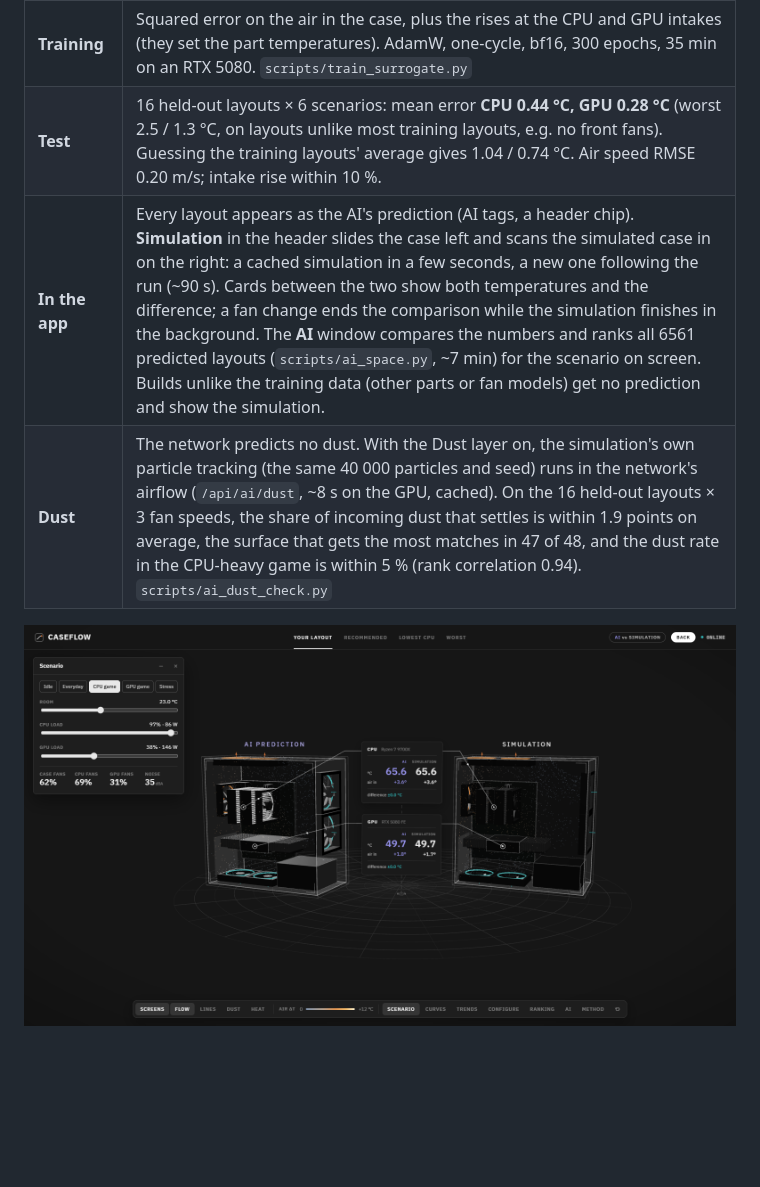
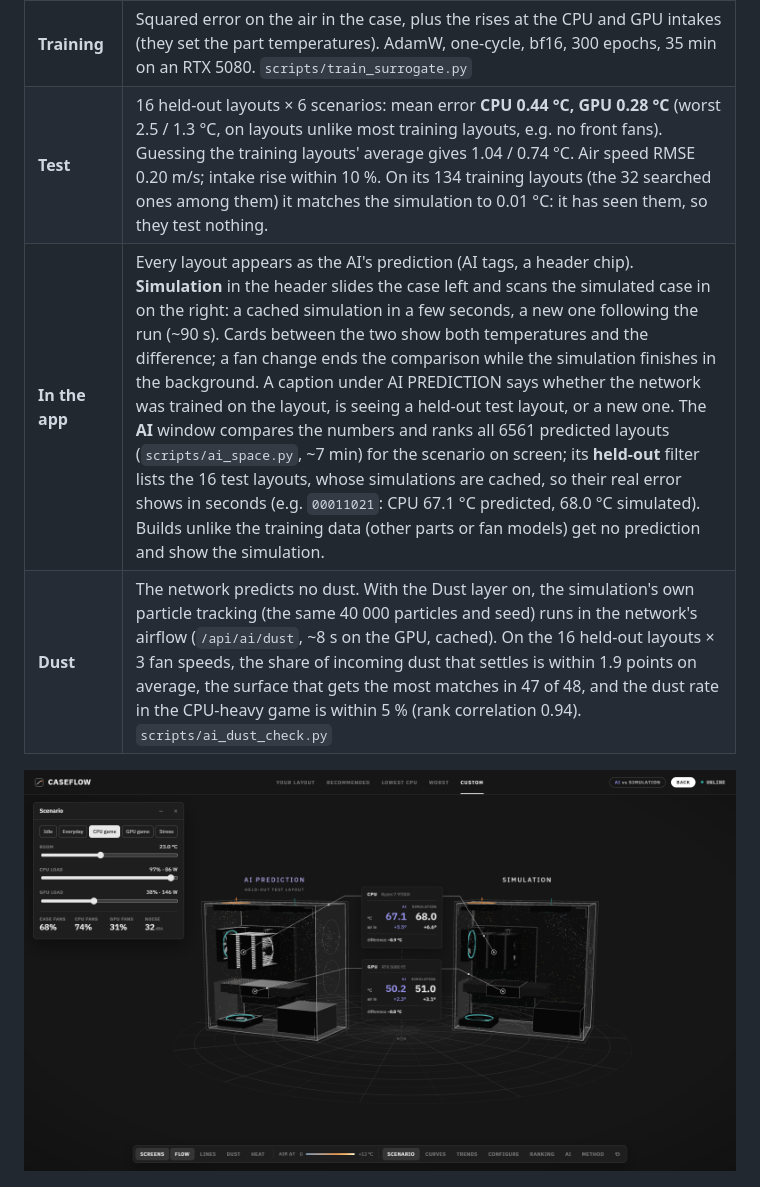
Before and after one commit to D3R3KDM/caseflow, a Markdown page: README.md, the part around one of its changes. Drawn GitHub-style; pictures changed too: docs/screens/caseflow_compare.png; blank space fills up the shorter version.

```diff
--- a/README.md
+++ b/README.md
@@ -157,7 +157,7 @@ A simulation takes about 90 s. The 8 fan mounts, each off / in / out, give 3⁸
 | **Data** | 150 layouts: the 32 of the search, the no-fan case and 117 random ones (fixed seed), each at 3 case-fan speeds: 400 training samples. Fan models per mount as on the reference PC. Every 7th random layout (16) is **held out** as a test. `scripts/gen_surrogate_data.py`, 4.1 h of GPU time, resumable. 34 of the random layouts (exhaust fans next to the small rear vent) blow up the LBM; they are rerun with a velocity limiter (4.5 m/s) and flagged. |
 | **Network** | `engine/surrogate.py`. Input: 80 × 40 × 80 voxels × 8 channels (solid, outside air, fan cells, the fans' air velocity, CPU / GPU heat zones) + coordinates. 3D U-Net: residual 3×3×3 conv blocks with group norm and GELU, four halvings to 5 × 3 × 5 (the deepest features see the whole case) and back with skip connections; 13.5 M weights. Output: air velocity and the rise per watt of CPU and GPU power as log1p(k / 5 mK/W). The fans' operating points stay analytical. |
 | **Training** | Squared error on the air in the case, plus the rises at the CPU and GPU intakes (they set the part temperatures). AdamW, one-cycle, bf16, 300 epochs, 35 min on an RTX 5080. `scripts/train_surrogate.py` |
-| **Test** | 16 held-out layouts × 6 scenarios: mean error **CPU 0.44 °C, GPU 0.28 °C** (worst 2.5 / 1.3 °C, on layouts unlike most training layouts, e.g. no front fans). Guessing the training layouts' average gives 1.04 / 0.74 °C. Air speed RMSE 0.20 m/s; intake rise within 10 %. |
-| **In the app** | Every layout appears as the AI's prediction (AI tags, a header chip). **Simulation** in the header slides the case left and scans the simulated case in on the right: a cached simulation in a few seconds, a new one following the run (~90 s). Cards between the two show both temperatures and the difference; a fan change ends the comparison while the simulation finishes in the background. The **AI** window compares the numbers and ranks all 6561 predicted layouts (`scripts/ai_space.py`, ~7 min) for the scenario on screen. Builds unlike the training data (other parts or fan models) get no prediction and show the simulation. |
+| **Test** | 16 held-out layouts × 6 scenarios: mean error **CPU 0.44 °C, GPU 0.28 °C** (worst 2.5 / 1.3 °C, on layouts unlike most training layouts, e.g. no front fans). Guessing the training layouts' average gives 1.04 / 0.74 °C. Air speed RMSE 0.20 m/s; intake rise within 10 %. On its 134 training layouts (the 32 searched ones among them) it matches the simulation to 0.01 °C: it has seen them, so they test nothing. |
+| **In the app** | Every layout appears as the AI's prediction (AI tags, a header chip). **Simulation** in the header slides the case left and scans the simulated case in on the right: a cached simulation in a few seconds, a new one following the run (~90 s). Cards between the two show both temperatures and the difference; a fan change ends the comparison while the simulation finishes in the background. A caption under AI PREDICTION says whether the network was trained on the layout, is seeing a held-out test layout, or a new one. The **AI** window compares the numbers and ranks all 6561 predicted layouts (`scripts/ai_space.py`, ~7 min) for the scenario on screen; its **held-out** filter lists the 16 test layouts, whose simulations are cached, so their real error shows in seconds (e.g. `00011021`: CPU 67.1 °C predicted, 68.0 °C simulated). Builds unlike the training data (other parts or fan models) get no prediction and show the simulation. |
 | **Dust** | The network predicts no dust. With the Dust layer on, the simulation's own particle tracking (the same 40 000 particles and seed) runs in the network's airflow (`/api/ai/dust`, ~8 s on the GPU, cached). On the 16 held-out layouts × 3 fan speeds, the share of incoming dust that settles is within 1.9 points on average, the surface that gets the most matches in 47 of 48, and the dust rate in the CPU-heavy game is within 5 % (rank correlation 0.94). `scripts/ai_dust_check.py` |
 
```
Also changed, not shown: other parts of README.md (+1 -1 lines), docs/GUIDE.md (+5 -2 lines), docs/screens/caseflow_ai_all.png, docs/screens/caseflow_compare_scan.png.
